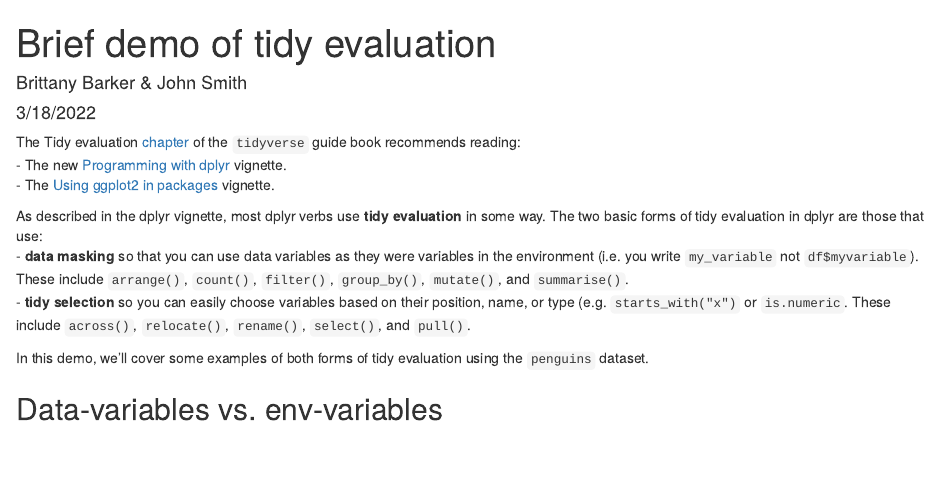
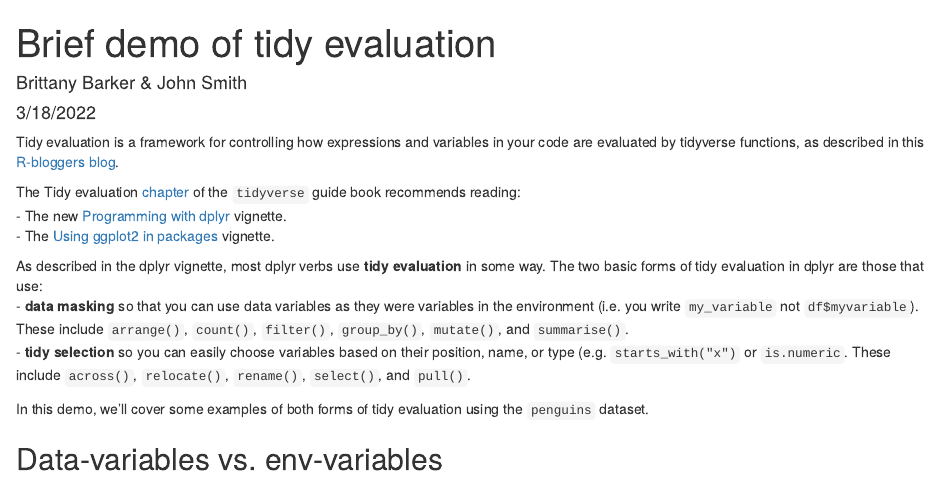
Before and after one commit to smithjd/demo-tidy-eval, an R Markdown document (penguins-summarize.Rmd): the page in a window 1100 px wide, from its top. The pictures show the output file penguins-summarize.html that the author committed with the source, opened offline.

Commit message:
R-blogger link

````diff
--- a/penguins-summarize.Rmd
+++ b/penguins-summarize.Rmd
@@ -11,6 +11,8 @@ library(tidyverse)
 library(palmerpenguins)
 library(gt)
 ```
+
+Tidy evaluation is a framework for controlling how expressions and variables in your code are evaluated by tidyverse functions, as described in this [R-bloggers blog](https://www.r-bloggers.com/2019/12/practical-tidy-evaluation/#:~:text=Tidy%20evaluation%20is%20a%20framework,more%20efficient%20and%20elegant%20code).
 
 The Tidy evaluation [chapter](https://tidyeval.tidyverse.org/index.html) of the `tidyverse` guide book recommends reading:
 - The new [Programming with dplyr](https://dplyr.tidyverse.org/articles/programming.html) vignette.
````
Also changed, not shown: penguins-summarize.html.
